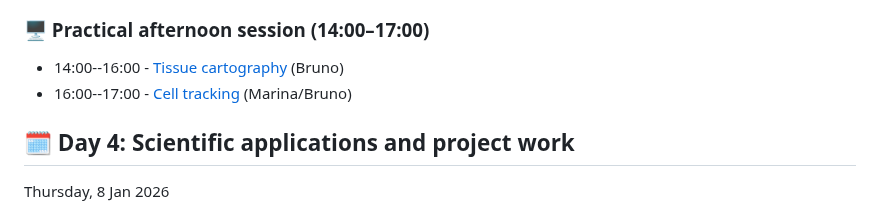
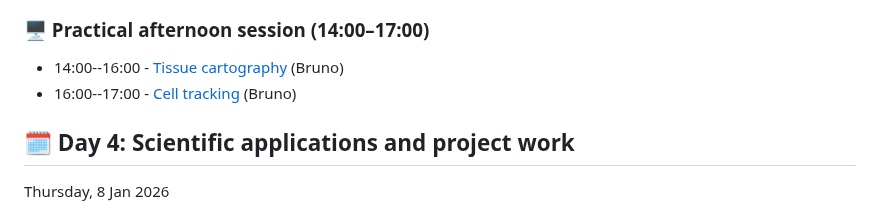
Before and after one commit to bruvellu/light-sheet-image-analysis-workshop-2026, a Markdown page: program.md, the part around the change. Drawn GitHub-style.

```diff
--- a/program.md
+++ b/program.md
@@ -82,7 +82,7 @@ Wednesday, 7 Jan 2026
 <!--TODO: Revise the slots-->
 
 - 14:00--16:00 - [Tissue cartography](practicals/practical_tissue_cartography.md) (Bruno)
-- 16:00--17:00 - [Cell tracking](practicals/practical_cell_tracking.md) (Marina/Bruno)
+- 16:00--17:00 - [Cell tracking](practicals/practical_cell_tracking.md) (Bruno)
 
 ## 🗓️ Day 4: Scientific applications and project work
 
```
